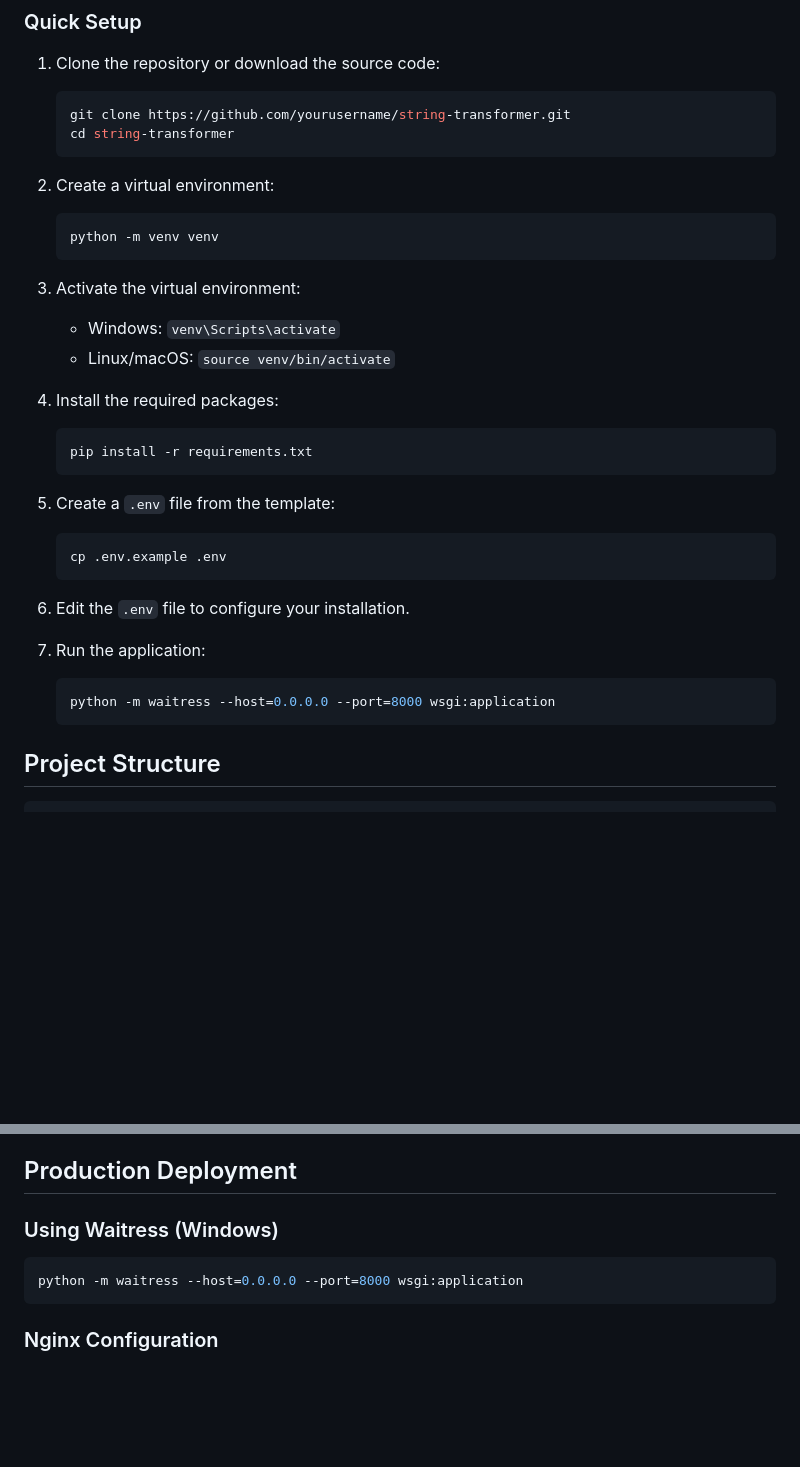
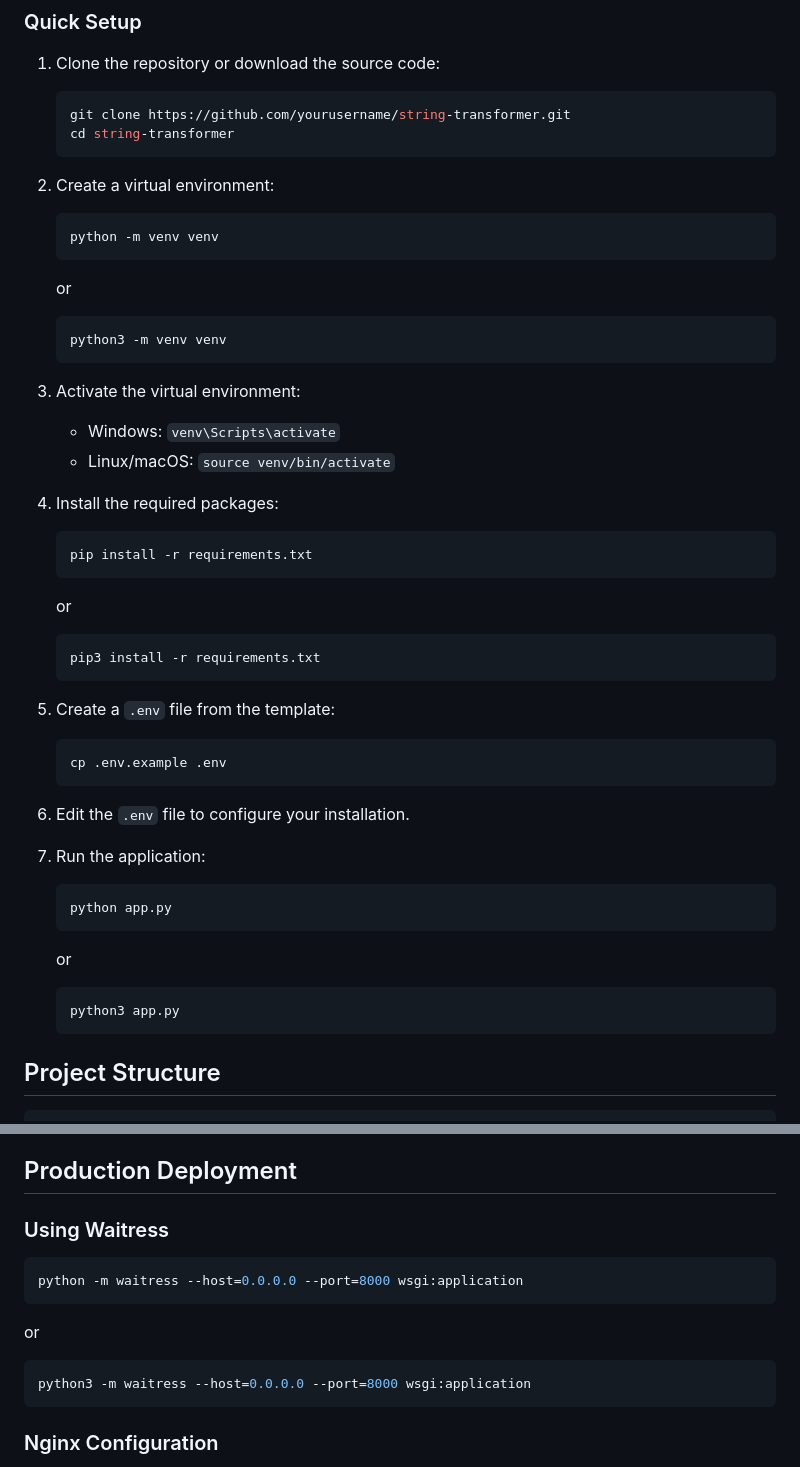
Before and after one commit to huythedev/game_8-3, a Markdown page: README.md, 2 parts joined by grey strips. Drawn GitHub-style; blank space fills up the shorter version.

````diff
--- a/README.md
+++ b/README.md
@@ -32,6 +32,10 @@ The String Transformer application allows users to submit strings and receive tr
    ```bash
    python -m venv venv
    ```
+   or
+   ```bash
+   python3 -m venv venv
+   ```
 
 3. Activate the virtual environment:
    - Windows: `venv\Scripts\activate`
@@ -40,6 +44,10 @@ The String Transformer application allows users to submit strings and receive tr
 4. Install the required packages:
    ```bash
    pip install -r requirements.txt
+   ```
+   or
+   ```bash
+   pip3 install -r requirements.txt
    ```
 
 5. Create a `.env` file from the template:
@@ -51,7 +59,11 @@ The String Transformer application allows users to submit strings and receive tr
 
 7. Run the application:
    ```bash
-   python -m waitress --host=0.0.0.0 --port=8000 wsgi:application
+   python app.py
+   ```
+   or
+   ```bash
+   python3 app.py
    ```
 
 ## Project Structure
@@ -124,10 +136,14 @@ After installation, you can access the admin interface at `/admin/login` with th
 
 ## Production Deployment
 
-### Using Waitress (Windows)
+### Using Waitress
 
 ```bash
 python -m waitress --host=0.0.0.0 --port=8000 wsgi:application
+```
+or
+```bash
+python3 -m waitress --host=0.0.0.0 --port=8000 wsgi:application
 ```
 
 ### Nginx Configuration
````
